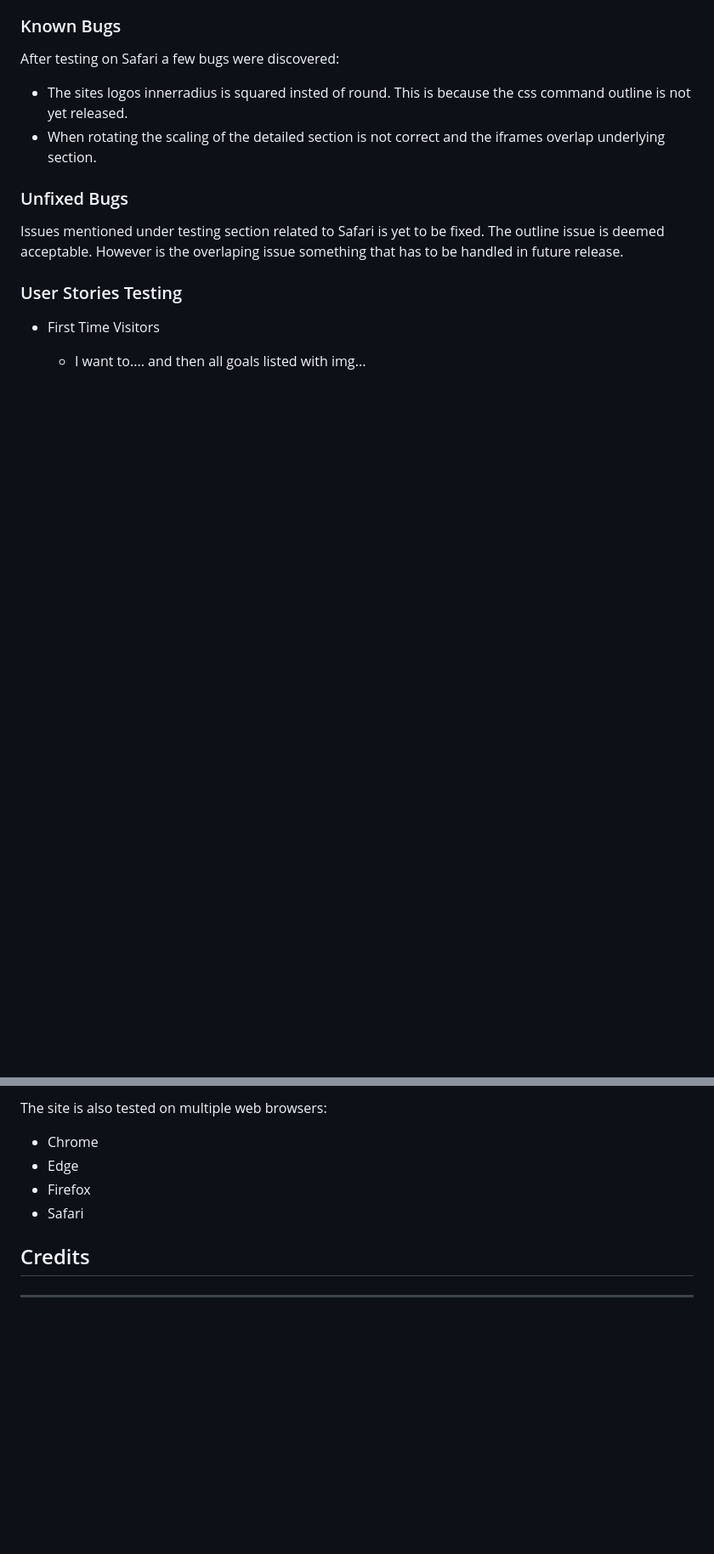
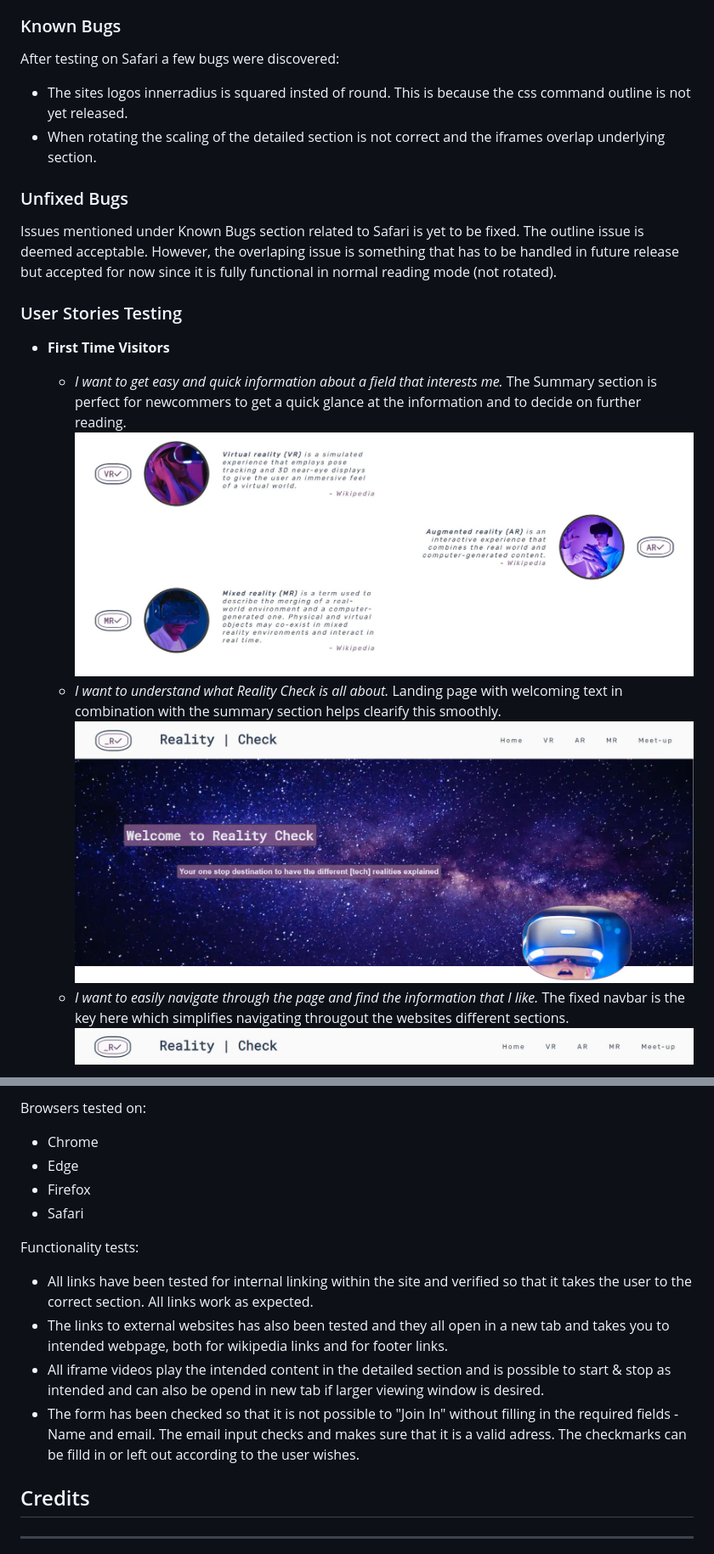
Before and after one commit to KristoferGab/reality-check, a Markdown page: README.md, 2 parts joined by grey strips. Shown: that part at 85% size. Rendered like a GitHub page; blank space fills up the shorter version.

```diff
--- a/README.md
+++ b/README.md
@@ -231,10 +239,16 @@ After testing on Safari a few bugs were discovered:
 
 ### Unfixed Bugs
 
-Issues mentioned under testing section related to Safari is yet to be fixed. The outline issue is deemed acceptable. However is the overlaping issue something that has to be handled in future release.
+Issues mentioned under Known Bugs section related to Safari is yet to be fixed. The outline issue is deemed acceptable. However, the overlaping issue is something that has to be handled in future release but accepted for now since it is fully functional in normal reading mode (not rotated).
+
 
 ### User Stories Testing
 
-- First Time Visitors
-  - I want to.... and then all goals listed with img...
+- __First Time Visitors__
+  - *I want to get easy and quick information about a field that interests me.* The Summary section is perfect for newcommers to get a quick glance at the information and to decide on further reading.
+![Sumary Section](assets/images/readme-img/summary-section-reality-check.JPG)
+  - *I want to understand what Reality Check is all about.* Landing page with welcoming text in combination with the summary section helps clearify this smoothly.
+![Landing Page](assets/images/readme-img/landing-page-universe-img-reality-check.JPG)
+  - *I want to easily navigate through the page and find the information that I like.* The fixed navbar is the key here which simplifies navigating througout the websites different sections.
+  ![Nav Bar](assets/images/readme-img/navbar-reality-check.JPG)
 
@@ -267,9 +275,15 @@ After deployment the site has been tested on six different screen sizes with goo
 
-The site is also tested on multiple web browsers:
+Browsers tested on:
 - Chrome
 - Edge
 - Firefox
 - Safari
+
+Functionality tests:
+- All links have been tested for internal linking within the site and verified so that it takes the user to the correct section. All links work as expected.
+- The links to external websites has also been tested and they all open in a new tab and takes you to intended webpage, both for wikipedia links and for footer links.
+- All iframe videos play the intended content in the detailed section and is possible to start & stop as intended and can also be opend in new tab if larger viewing window is desired.
+- The form has been checked so that it is not possible to "Join In" without filling in the required fields - Name and email. The email input checks and makes sure that it is a valid adress. The checkmarks can be filld in or left out according to the user wishes.
 
 ## Credits
 ---
```
Also changed, not shown: other parts of README.md (+30 -25 lines), assets/images/readme-img/lighthouse-results-desktop-reality-check-100.JPG (added), assets/images/readme-img/lighthouse-results-mobile-reality-check-deployed.JPG (added).
